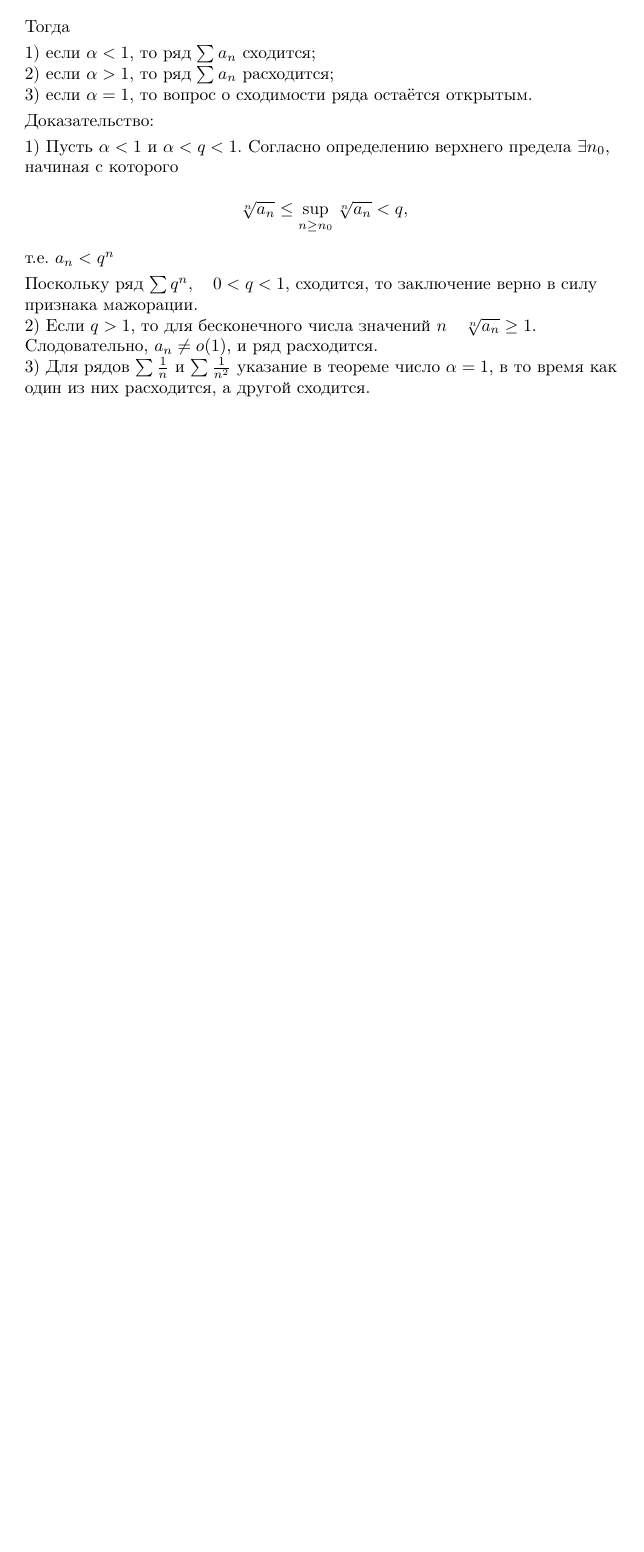
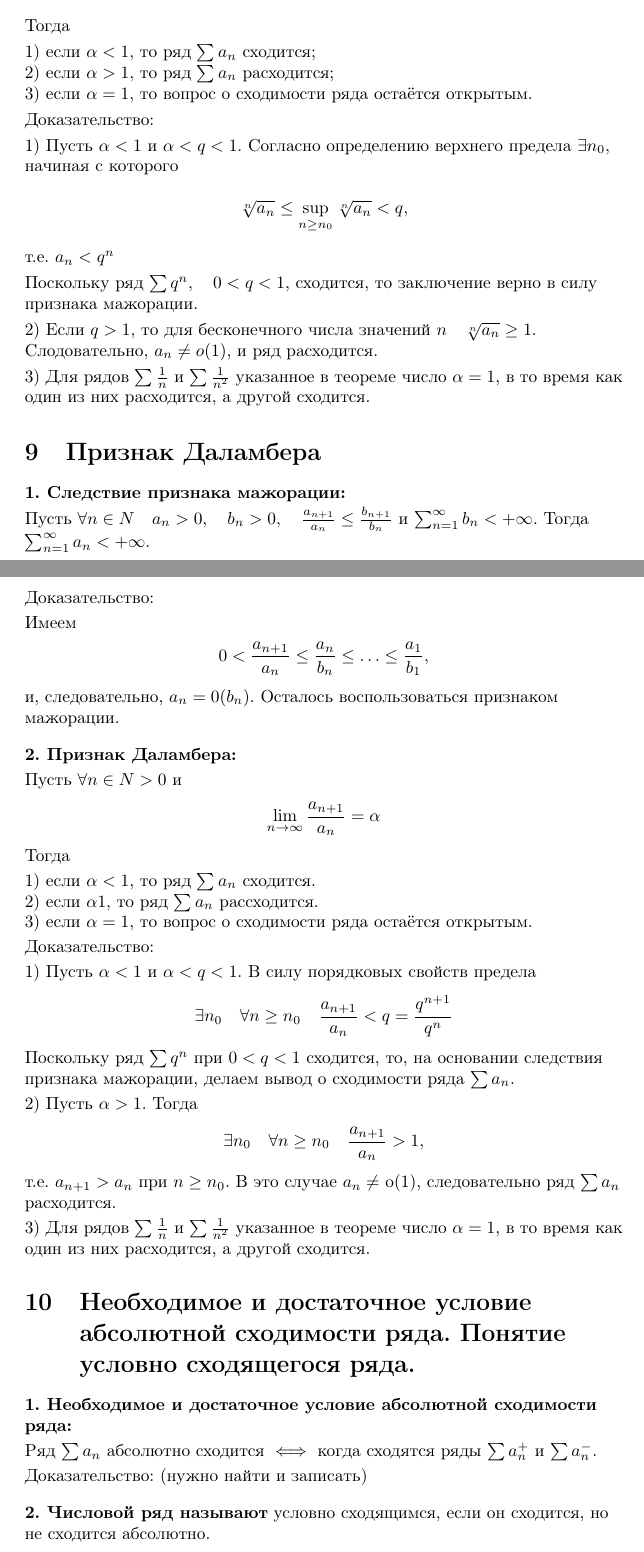
Before and after one commit to danko382/Mathematical_analysis, a LaTeX document (tickets_2_semester/tickets.tex, which reads tickets_2_semester/ticket_10.tex, tickets_2_semester/ticket_8.tex, tickets_2_semester/ticket_9.tex): part of page 8 of 8 before the commit and two parts of pages 8 and 9 of 9 after it, the two joined at a grey line, cut so that both start at the same text, the shorter picture padded with empty space. The pictures show the PDF file tickets_2_semester/tickets.pdf that the author committed with the source; the source files are stored in an older character set and shown here as Unicode.

Commit message:
Исправил опечатки в 6 и 8 билетах + добавил билеты 9 и 10

```diff
--- /dev/null
+++ b/tickets_2_semester/ticket_10.tex
@@ -0,0 +1,10 @@
+\textbf{1. Необходимое и достаточное условие абсолютной сходимости
+ряда:} \smallskip
+
+Ряд $\sum a_n$ абсолютно сходится $\iff$ когда сходятся ряды
+$\sum a^{+}_n$ и $\sum a^{-}_n$. \smallskip
+
+Доказательство: (нужно найти и записать) \bigskip
+
+\textbf{2. Числовой ряд называют} условно сходящимся, если он сходится,
+но не сходится абсолютно.
--- a/tickets_2_semester/ticket_8.tex
+++ b/tickets_2_semester/ticket_8.tex
@@ -22,10 +22,10 @@
 т.е. $a_n < q^n$ \smallskip
 
 Поскольку ряд $\sum q^n, \quad 0 < q < 1$, сходится, то заключение верно в силу
-признака мажорации.
+признака мажорации. \smallskip
 
 2) Если $q > 1$, то для бесконечного числа значений $n \quad \sqrt[n]{a_n} \geq 1.$ Слодовательно,
-$a_n \neq o(1)$, и ряд расходится.
+$a_n \neq o(1)$, и ряд расходится. \smallskip
 
-3) Для рядов $\sum \frac{1}{n}$ и $\sum \frac{1}{n^2}$ указание в теореме число
+3) Для рядов $\sum \frac{1}{n}$ и $\sum \frac{1}{n^2}$ указанное в теореме число
 $\alpha = 1$, в то время как один из них расходится, а другой сходится.
--- /dev/null
+++ b/tickets_2_semester/ticket_9.tex
@@ -0,0 +1,53 @@
+\textbf{1. Следствие признака мажорации:}\smallskip
+
+Пусть $\forall n \in N \quad a_n > 0, \quad b_n > 0, \quad
+\frac{a_{n + 1}}{a_n} \leq \frac{b_{n + 1}}{b_n}$ и $\sum^{\infty}_{n = 1}
+b_n < +\infty.$ Тогда $\sum^{\infty}_{n = 1} a_n < +\infty.$ \smallskip
+
+Доказательство: \smallskip
+
+Имеем
+
+\[0 < \frac{a_{n + 1}}{a_n} \leq \frac{a_n}{b_n} \leq \dots \leq
+\frac{a_1}{b_1},\]
+
+и, следовательно, $a_n = 0(b_n)$. Осталось воспользоваться признаком
+мажорации. \bigskip
+
+\textbf{2. Признак Даламбера:} \smallskip
+
+Пусть $\forall n \in N > 0$ и
+
+\[\lim_{n \to \infty} \frac{a_{n + 1}}{a_n} = \alpha\]
+
+Тогда \smallskip
+
+1) если $\alpha < 1$, то ряд $\sum a_n$ сходится.
+
+2) если $\alpha Ю 1$, то ряд $\sum a_n$ рассходится.
+
+3) если $\alpha = 1$, то вопрос о сходимости ряда остаётся открытым.
+\smallskip
+
+Доказательство: \smallskip
+
+1) Пусть $\alpha < 1$ и $\alpha < q < 1$. В силу порядковых свойств
+предела
+
+\[\exists n_0  \quad \forall n \geq n_0 \quad \frac{a_{n + 1}}{a_n} < q =
+\frac{q^{n + 1}}{q^n}\]
+
+Поскольку ряд $\sum q^n$ при $0 < q < 1$ сходится, то, на основании
+следствия признака мажорации, делаем вывод о сходимости
+ряда $\sum a_n$. \smallskip
+
+2) Пусть $\alpha > 1$. Тогда
+
+\[\exists n_0 \quad \forall n \geq n_0 \quad \frac{a_{n + 1}}{a_n}
+> 1,\]
+
+т.е. $a_{n + 1} > a_n$ при $n \geq n_0$. В это случае $a_n \neq$ o(1),
+следовательно ряд $\sum a_n$ расходится. \smallskip
+
+3) Для рядов $\sum \frac{1}{n}$ и $\sum \frac{1}{n^2}$ указанное в теореме число
+$\alpha = 1$, в то время как один из них расходится, а другой сходится.
--- a/tickets_2_semester/tickets.tex
+++ b/tickets_2_semester/tickets.tex
@@ -43,4 +43,13 @@
 
         \input{ticket_8.tex}
 
+    \section{Признак Даламбера}
+
+        \input{ticket_9.tex}
+
+    \section{Необходимое и достаточное условие абсолютной сходимости
+    ряда. Понятие условно сходящегося ряда.}
+
+        \input{ticket_10.tex}
+
 \end{document}
```
Also changed, not shown: tickets_2_semester/ticket_6.tex (+1 -1 lines), tickets_2_semester/tickets.pdf.
